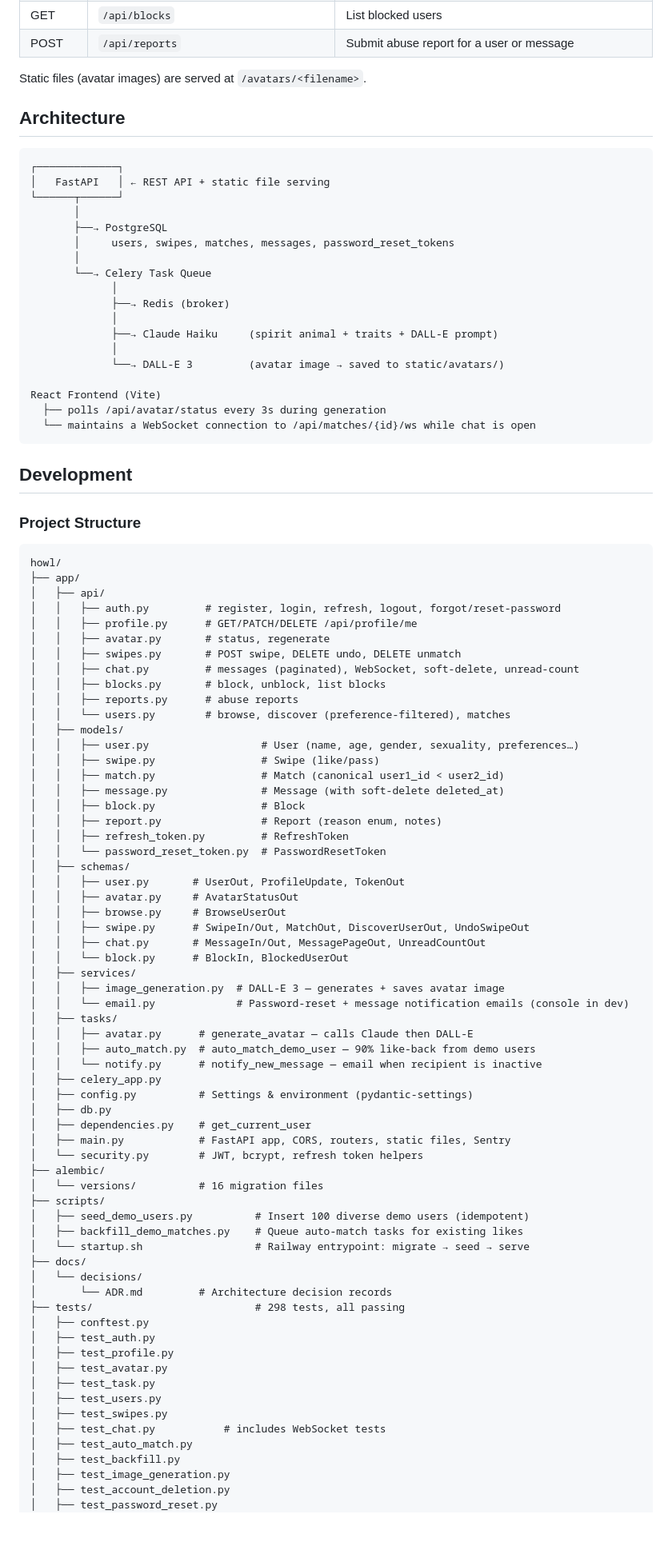
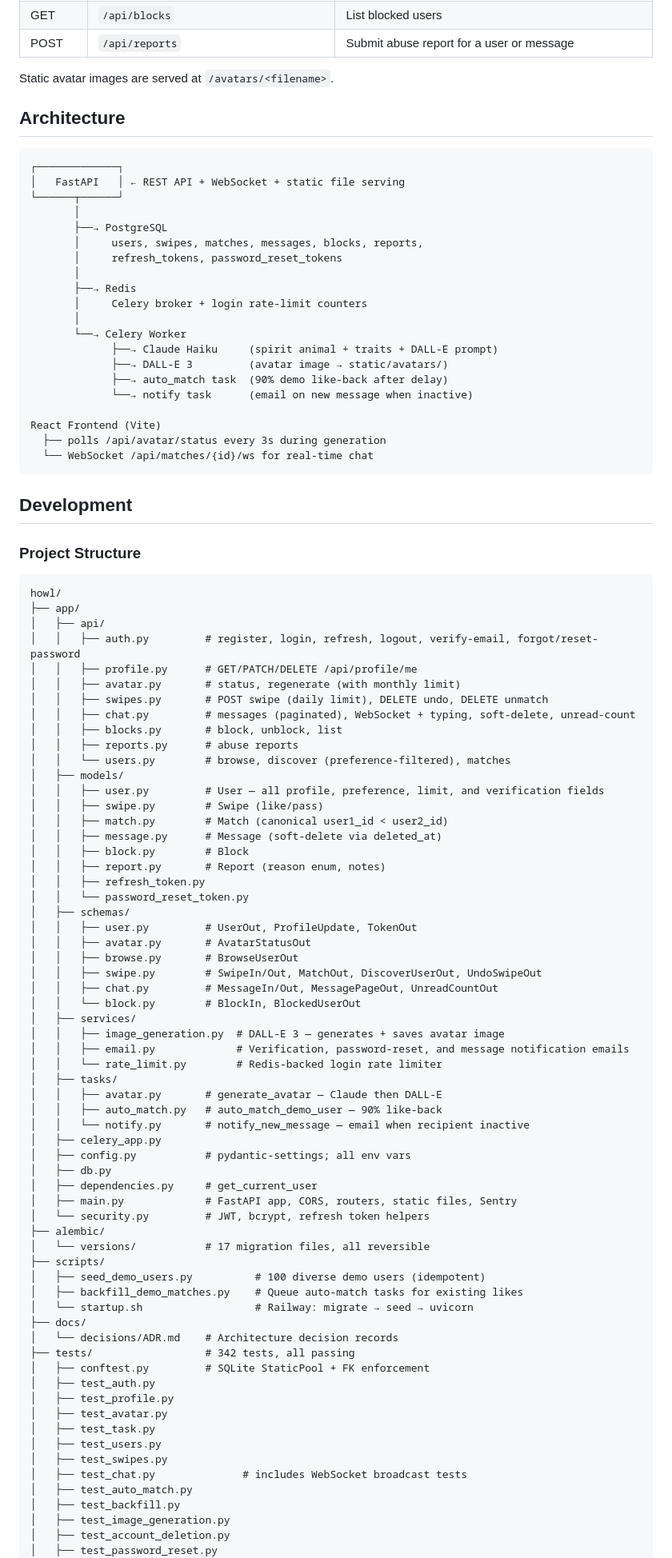
Before and after one commit to magicdevereaux/howl, a Markdown page: README.md, the part around one of its changes. Shown at 80% size. GitHub-like rendering; blank space fills up the shorter version.

````diff
--- a/README.md
+++ b/README.md
@@ -241,29 +170,31 @@ curl -X POST http://localhost:8001/api/auth/forgot-password \
 | GET | `/api/blocks` | List blocked users |
 | POST | `/api/reports` | Submit abuse report for a user or message |
 
-Static files (avatar images) are served at `/avatars/<filename>`.
+Static avatar images are served at `/avatars/<filename>`.
 
 ## Architecture
 
 ```
 ┌─────────────┐
-│   FastAPI   │ ← REST API + static file serving
+│   FastAPI   │ ← REST API + WebSocket + static file serving
 └──────┬──────┘
        │
        ├──→ PostgreSQL
-       │     users, swipes, matches, messages, password_reset_tokens
+       │     users, swipes, matches, messages, blocks, reports,
+       │     refresh_tokens, password_reset_tokens
        │
-       └──→ Celery Task Queue
-             │
-             ├──→ Redis (broker)
-             │
+       ├──→ Redis
+       │     Celery broker + login rate-limit counters
+       │
+       └──→ Celery Worker
              ├──→ Claude Haiku     (spirit animal + traits + DALL-E prompt)
-             │
-             └──→ DALL-E 3         (avatar image → saved to static/avatars/)
+             ├──→ DALL-E 3         (avatar image → static/avatars/)
+             ├──→ auto_match task  (90% demo like-back after delay)
+             └──→ notify task      (email on new message when inactive)
 
 React Frontend (Vite)
   ├── polls /api/avatar/status every 3s during generation
-  └── maintains a WebSocket connection to /api/matches/{id}/ws while chat is open
+  └── WebSocket /api/matches/{id}/ws for real-time chat
 ```
 
 ## Development
@@ -274,61 +205,61 @@ React Frontend (Vite)
 howl/
 ├── app/
 │   ├── api/
-│   │   ├── auth.py         # register, login, refresh, logout, forgot/reset-password
+│   │   ├── auth.py         # register, login, refresh, logout, verify-email, forgot/reset-password
 │   │   ├── profile.py      # GET/PATCH/DELETE /api/profile/me
-│   │   ├── avatar.py       # status, regenerate
-│   │   ├── swipes.py       # POST swipe, DELETE undo, DELETE unmatch
-│   │   ├── chat.py         # messages (paginated), WebSocket, soft-delete, unread-count
-│   │   ├── blocks.py       # block, unblock, list blocks
+│   │   ├── avatar.py       # status, regenerate (with monthly limit)
+│   │   ├── swipes.py       # POST swipe (daily limit), DELETE undo, DELETE unmatch
+│   │   ├── chat.py         # messages (paginated), WebSocket + typing, soft-delete, unread-count
+│   │   ├── blocks.py       # block, unblock, list
 │   │   ├── reports.py      # abuse reports
 │   │   └── users.py        # browse, discover (preference-filtered), matches
 │   ├── models/
-│   │   ├── user.py                  # User (name, age, gender, sexuality, preferences…)
-│   │   ├── swipe.py                 # Swipe (like/pass)
-│   │   ├── match.py                 # Match (canonical user1_id < user2_id)
-│   │   ├── message.py               # Message (with soft-delete deleted_at)
-│   │   ├── block.py                 # Block
-│   │   ├── report.py                # Report (reason enum, notes)
-│   │   ├── refresh_token.py         # RefreshToken
-│   │   └── password_reset_token.py  # PasswordResetToken
+│   │   ├── user.py         # User — all profile, preference, limit, and verification fields
+│   │   ├── swipe.py        # Swipe (like/pass)
+│   │   ├── match.py        # Match (canonical user1_id < user2_id)
+│   │   ├── message.py      # Message (soft-delete via deleted_at)
+│   │   ├── block.py        # Block
+│   │   ├── report.py       # Report (reason enum, notes)
+│   │   ├── refresh_token.py
+│   │   └── password_reset_token.py
 │   ├── schemas/
-│   │   ├── user.py       # UserOut, ProfileUpdate, TokenOut
-│   │   ├── avatar.py     # AvatarStatusOut
-│   │   ├── browse.py     # BrowseUserOut
-│   │   ├── swipe.py      # SwipeIn/Out, MatchOut, DiscoverUserOut, UndoSwipeOut
-│   │   ├── chat.py       # MessageIn/Out, MessagePageOut, UnreadCountOut
-│   │   └── block.py      # BlockIn, BlockedUserOut
+│   │   ├── user.py         # UserOut, ProfileUpdate, TokenOut
+│   │   ├── avatar.py       # AvatarStatusOut
+│   │   ├── browse.py       # BrowseUserOut
+│   │   ├── swipe.py        # SwipeIn/Out, MatchOut, DiscoverUserOut, UndoSwipeOut
+│   │   ├── chat.py         # MessageIn/Out, MessagePageOut, UnreadCountOut
+│   │   └── block.py        # BlockIn, BlockedUserOut
 │   ├── services/
 │   │   ├── image_generation.py  # DALL-E 3 — generates + saves avatar image
-│   │   └── email.py             # Password-reset + message notification emails (console in dev)
+│   │   ├── email.py             # Verification, password-reset, and message notification emails
+│   │   └── rate_limit.py        # Redis-backed login rate limiter
 │   ├── tasks/
-│   │   ├── avatar.py      # generate_avatar — calls Claude then DALL-E
-│   │   ├── auto_match.py  # auto_match_demo_user — 90% like-back from demo users
-│   │   └── notify.py      # notify_new_message — email when recipient is inactive
+│   │   ├── avatar.py       # generate_avatar — Claude then DALL-E
+│   │   ├── auto_match.py   # auto_match_demo_user — 90% like-back
+│   │   └── notify.py       # notify_new_message — email when recipient inactive
 │   ├── celery_app.py
-│   ├── config.py          # Settings & environment (pydantic-settings)
+│   ├── config.py           # pydantic-settings; all env vars
 │   ├── db.py
-│   ├── dependencies.py    # get_current_user
-│   ├── main.py            # FastAPI app, CORS, routers, static files, Sentry
-│   └── security.py        # JWT, bcrypt, refresh token helpers
+│   ├── dependencies.py     # get_current_user
+│   ├── main.py             # FastAPI app, CORS, routers, static files, Sentry
+│   └── security.py         # JWT, bcrypt, refresh token helpers
 ├── alembic/
-│   └── versions/          # 16 migration files
+│   └── versions/           # 17 migration files, all reversible
 ├── scripts/
-│   ├── seed_demo_users.py          # Insert 100 diverse demo users (idempotent)
+│   ├── seed_demo_users.py          # 100 diverse demo users (idempotent)
 │   ├── backfill_demo_matches.py    # Queue auto-match tasks for existing likes
-│   └── startup.sh                  # Railway entrypoint: migrate → seed → serve
+│   └── startup.sh                  # Railway: migrate → seed → uvicorn
 ├── docs/
-│   └── decisions/
-│       └── ADR.md         # Architecture decision records
-├── tests/                          # 298 tests, all passing
-│   ├── conftest.py
+│   └── decisions/ADR.md    # Architecture decision records
+├── tests/                  # 342 tests, all passing
+│   ├── conftest.py         # SQLite StaticPool + FK enforcement
 │   ├── test_auth.py
 │   ├── test_profile.py
 │   ├── test_avatar.py
 │   ├── test_task.py
 │   ├── test_users.py
 │   ├── test_swipes.py
-│   ├── test_chat.py           # includes WebSocket tests
+│   ├── test_chat.py              # includes WebSocket broadcast tests
 │   ├── test_auto_match.py
 │   ├── test_backfill.py
 │   ├── test_image_generation.py
````
Also changed, not shown: other parts of README.md (+125 -170 lines).
